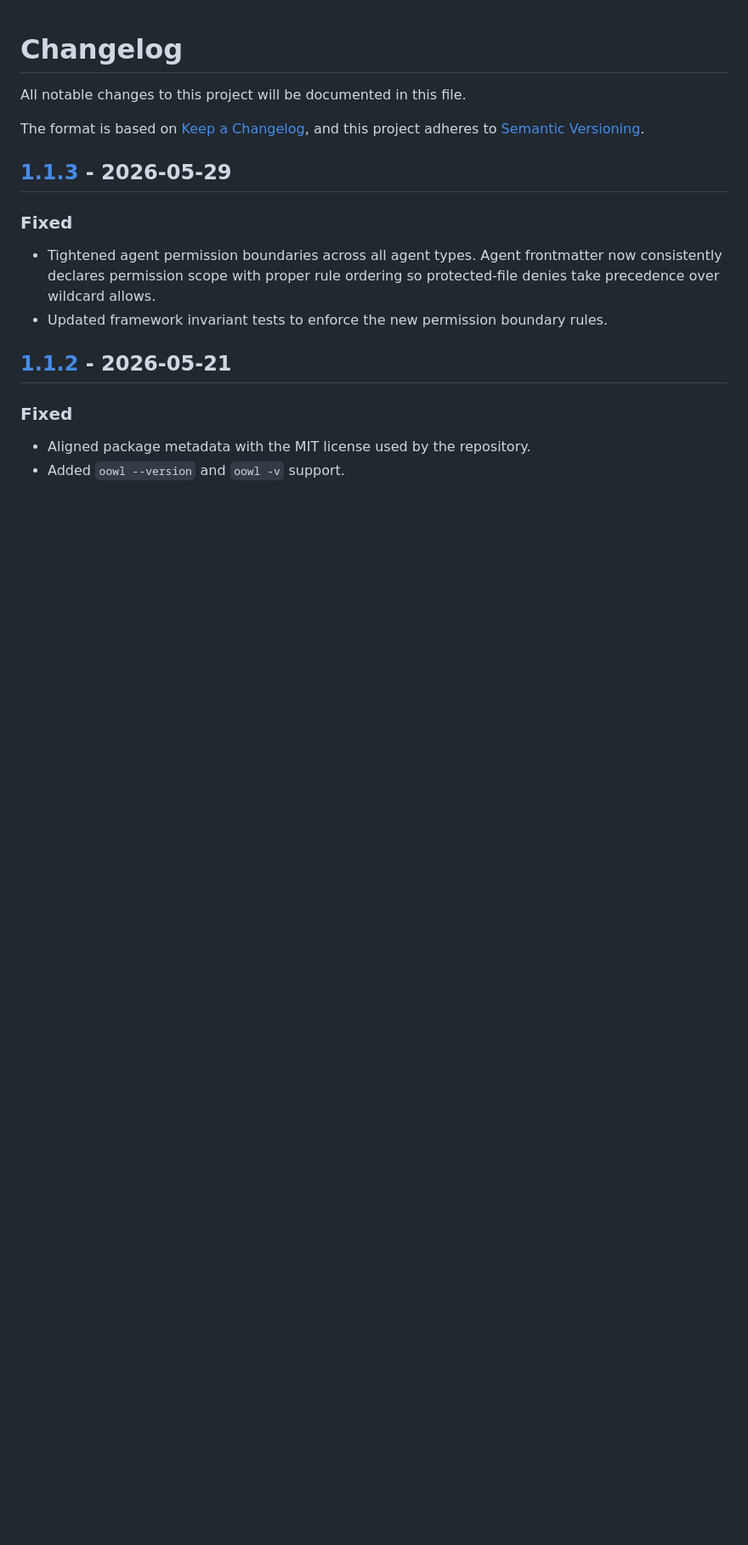
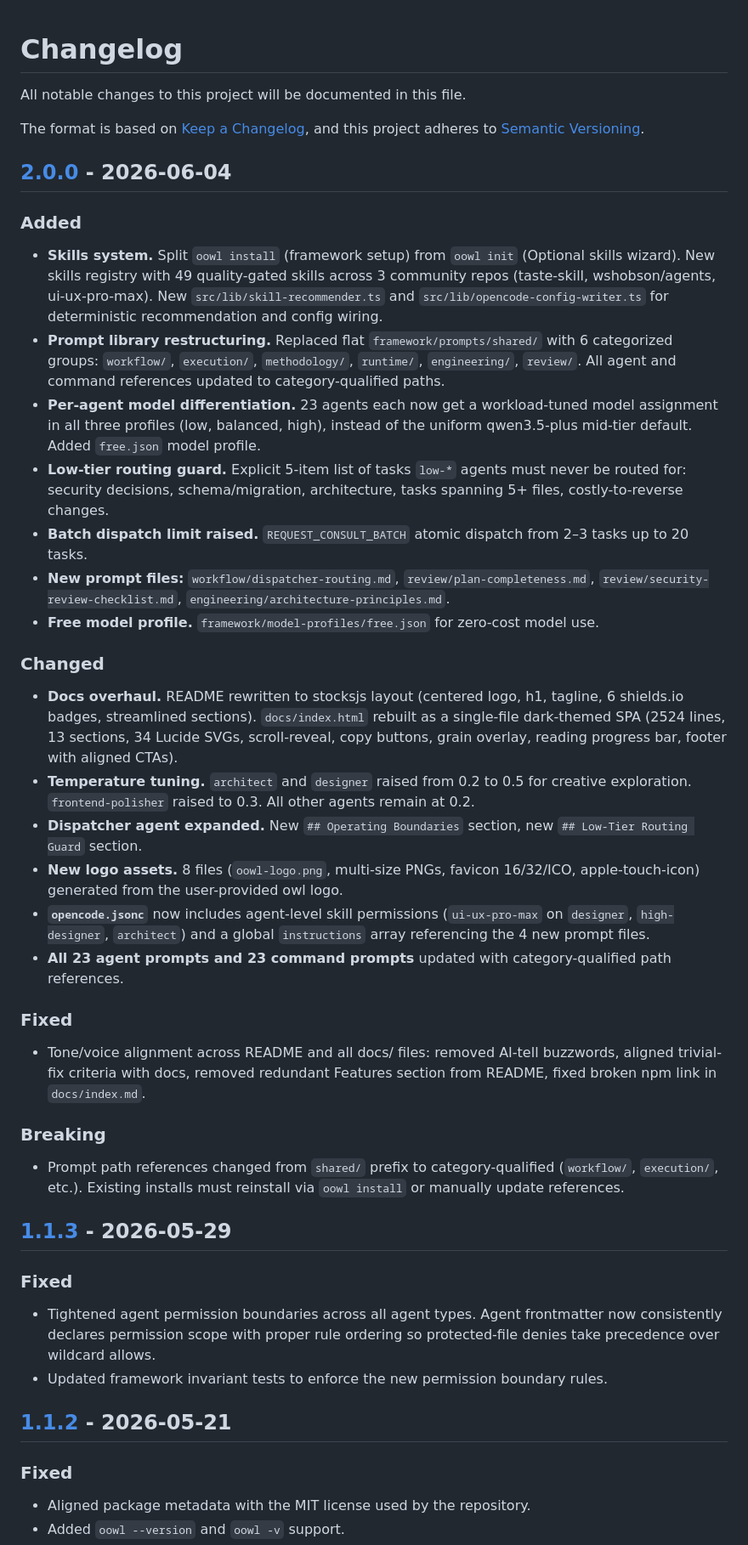
Before and after one commit to jimzandueta/oowl, a Markdown page: CHANGELOG.md, the part around one of its changes. Shown at 85% size. Rendered like a GitHub page; blank space fills up the shorter version.

Commit message:
docs: add v2.0.0 changelog entry

```diff
--- a/CHANGELOG.md
+++ b/CHANGELOG.md
@@ -3,6 +3,35 @@
 All notable changes to this project will be documented in this file.
 
 The format is based on [Keep a Changelog](https://keepachangelog.com/en/1.1.0/), and this project adheres to [Semantic Versioning](https://semver.org/spec/v2.0.0.html).
+
+## [2.0.0] - 2026-06-04
+
+### Added
+
+- **Skills system.** Split `oowl install` (framework setup) from `oowl init` (Optional skills wizard). New skills registry with 49 quality-gated skills across 3 community repos (taste-skill, wshobson/agents, ui-ux-pro-max). New `src/lib/skill-recommender.ts` and `src/lib/opencode-config-writer.ts` for deterministic recommendation and config wiring.
+- **Prompt library restructuring.** Replaced flat `framework/prompts/shared/` with 6 categorized groups: `workflow/`, `execution/`, `methodology/`, `runtime/`, `engineering/`, `review/`. All agent and command references updated to category-qualified paths.
+- **Per-agent model differentiation.** 23 agents each now get a workload-tuned model assignment in all three profiles (low, balanced, high), instead of the uniform qwen3.5-plus mid-tier default. Added `free.json` model profile.
+- **Low-tier routing guard.** Explicit 5-item list of tasks `low-*` agents must never be routed for: security decisions, schema/migration, architecture, tasks spanning 5+ files, costly-to-reverse changes.
+- **Batch dispatch limit raised.** `REQUEST_CONSULT_BATCH` atomic dispatch from 2–3 tasks up to 20 tasks.
+- **New prompt files:** `workflow/dispatcher-routing.md`, `review/plan-completeness.md`, `review/security-review-checklist.md`, `engineering/architecture-principles.md`.
+- **Free model profile.** `framework/model-profiles/free.json` for zero-cost model use.
+
+### Changed
+
+- **Docs overhaul.** README rewritten to stocksjs layout (centered logo, h1, tagline, 6 shields.io badges, streamlined sections). `docs/index.html` rebuilt as a single-file dark-themed SPA (2524 lines, 13 sections, 34 Lucide SVGs, scroll-reveal, copy buttons, grain overlay, reading progress bar, footer with aligned CTAs).
+- **Temperature tuning.** `architect` and `designer` raised from 0.2 to 0.5 for creative exploration. `frontend-polisher` raised to 0.3. All other agents remain at 0.2.
+- **Dispatcher agent expanded.** New `## Operating Boundaries` section, new `## Low-Tier Routing Guard` section.
+- **New logo assets.** 8 files (`oowl-logo.png`, multi-size PNGs, favicon 16/32/ICO, apple-touch-icon) generated from the user-provided owl logo.
+- **`opencode.jsonc`** now includes agent-level skill permissions (`ui-ux-pro-max` on `designer`, `high-designer`, `architect`) and a global `instructions` array referencing the 4 new prompt files.
+- **All 23 agent prompts and 23 command prompts** updated with category-qualified path references.
+
+### Fixed
+
+- Tone/voice alignment across README and all docs/ files: removed AI-tell buzzwords, aligned trivial-fix criteria with docs, removed redundant Features section from README, fixed broken npm link in `docs/index.md`.
+
+### Breaking
+
+- Prompt path references changed from `shared/` prefix to category-qualified (`workflow/`, `execution/`, etc.). Existing installs must reinstall via `oowl install` or manually update references.
 
 ## [1.1.3] - 2026-05-29
 
```
Also changed, not shown: other parts of CHANGELOG.md (+2 -1 lines).
